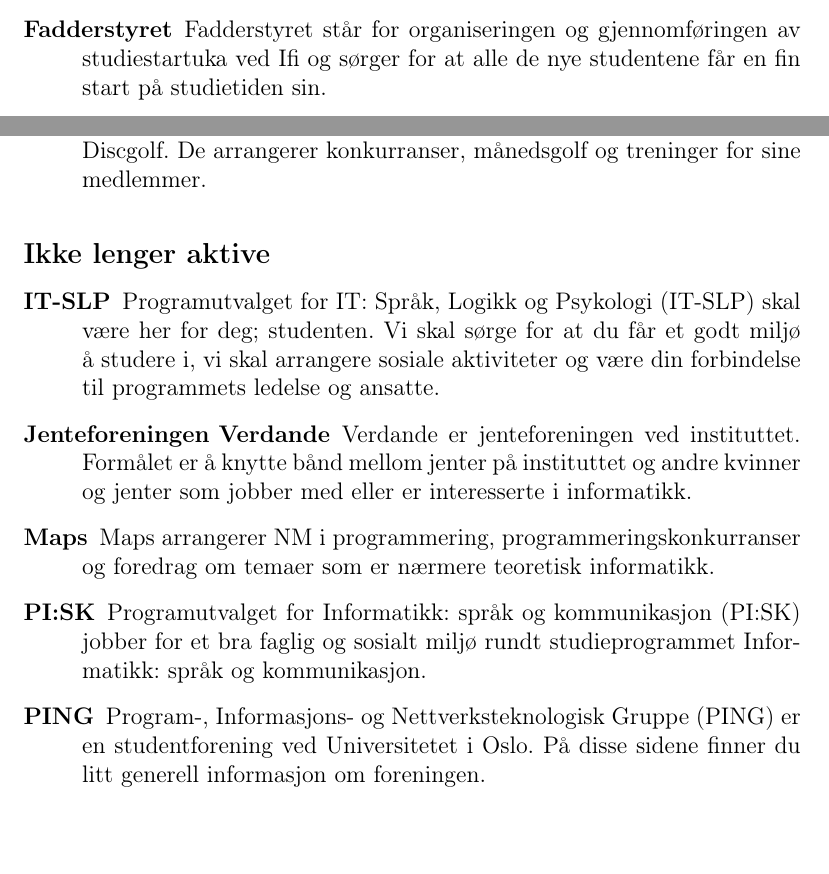
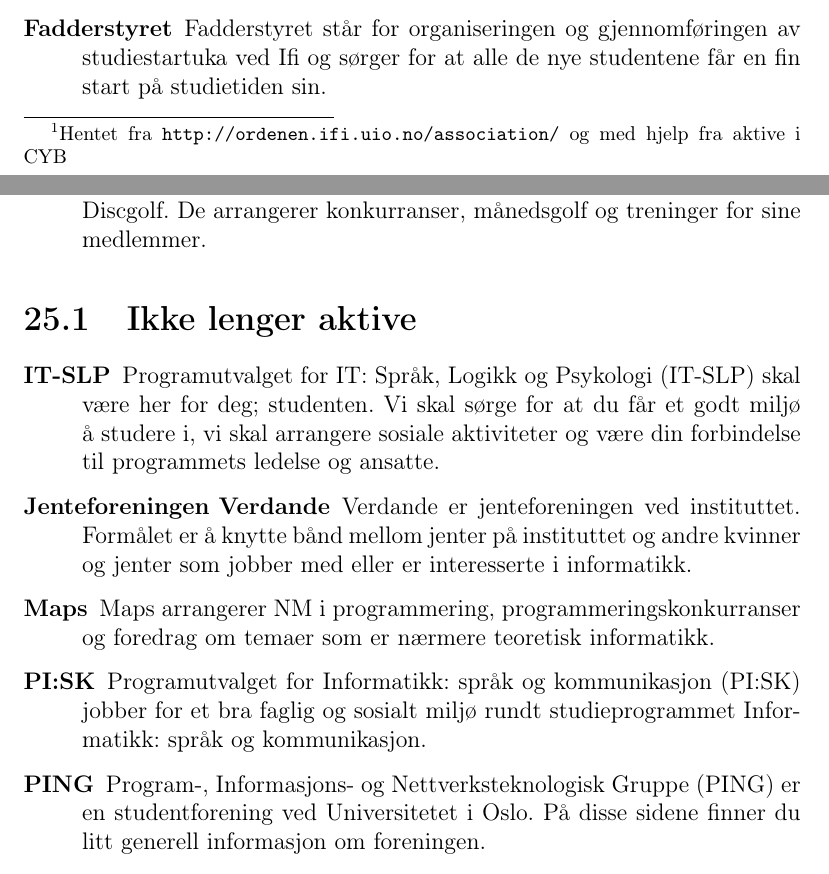
Before and after one commit to cybernetisk/cyb50-hefte, a LaTeX book (main.tex, which reads parts/studentlife/foreninger.tex): two parts of pages 102 and 104 of 157, joined at a grey line, cut so that both start at the same text. Compiled offline with pdfLaTeX.

Commit message:
Fikset på småting i foreningskapitlet

```diff
--- a/parts/studentlife/foreninger.tex
+++ b/parts/studentlife/foreninger.tex
@@ -2 +2,2 @@
 
+Det er etterhvert mange foreninger som er eller har vært aktive på Ifi eller har en sterk tilknytning til instituttet. Dette er et forsøk på å liste opp dem man vet om\footnote{Hentet fra \url{http://ordenen.ifi.uio.no/association/} og med hjelp fra aktive i CYB}.
@@ -26,7 +26,7 @@
 	\item[DUKK] DUKK er en forening tilknyttet Ifi for personer som er interresert i Discgolf. De arrangerer konkurranser, månedsgolf og treninger for sine medlemmer.
 \end{description}
 
-\subsection*{Ikke lenger aktive}
+\section{Ikke lenger aktive}
 
 \begin{description}
 	\item[IT-SLP] Programutvalget for IT: Språk, Logikk og Psykologi (IT-SLP) skal være her for deg; studenten. Vi skal sørge for at du får et godt miljø å studere i, vi skal arrangere sosiale aktiviteter og være din forbindelse til programmets ledelse og ansatte.
```
Also changed, not shown: parts/studentlife/foreninger.tex (3 more changed lines).
